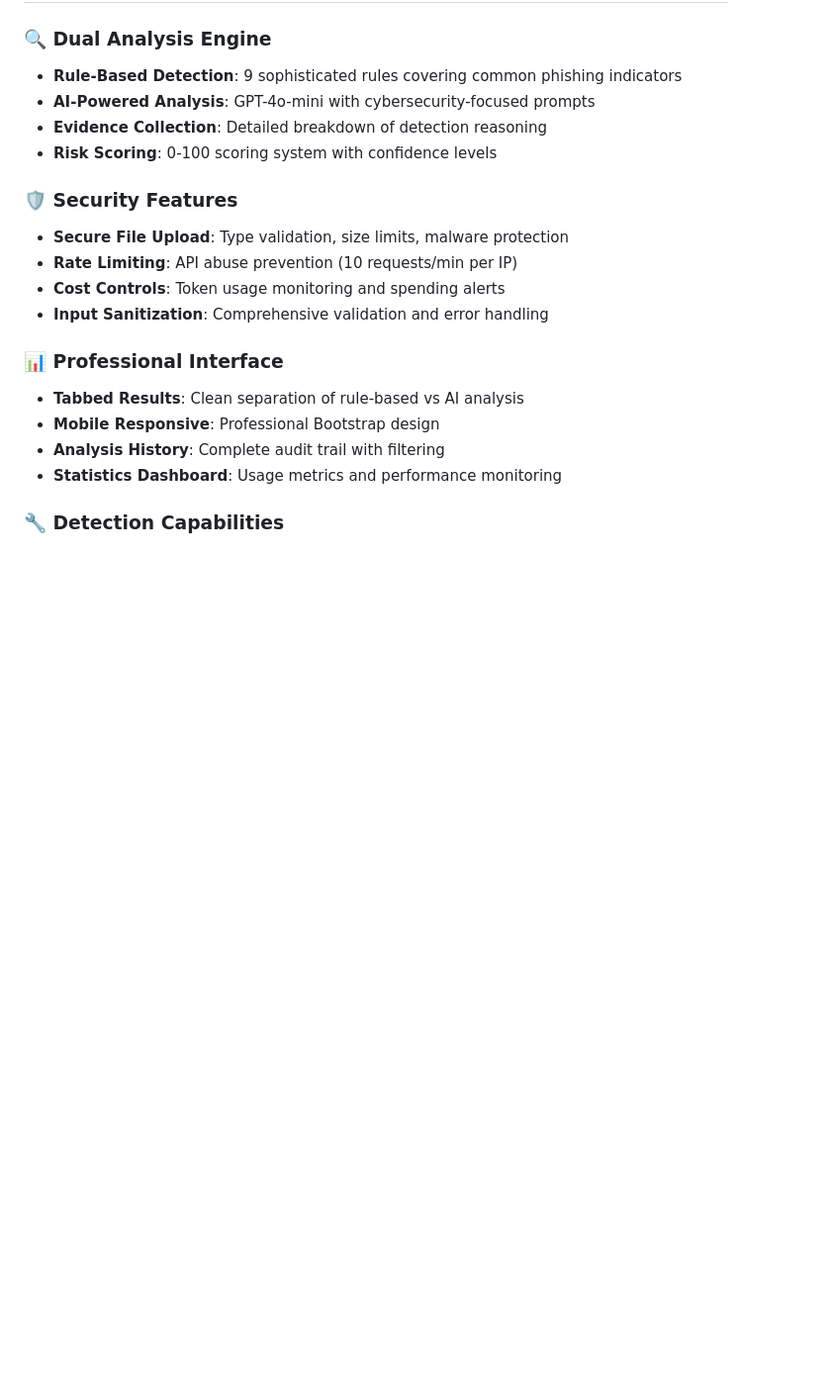
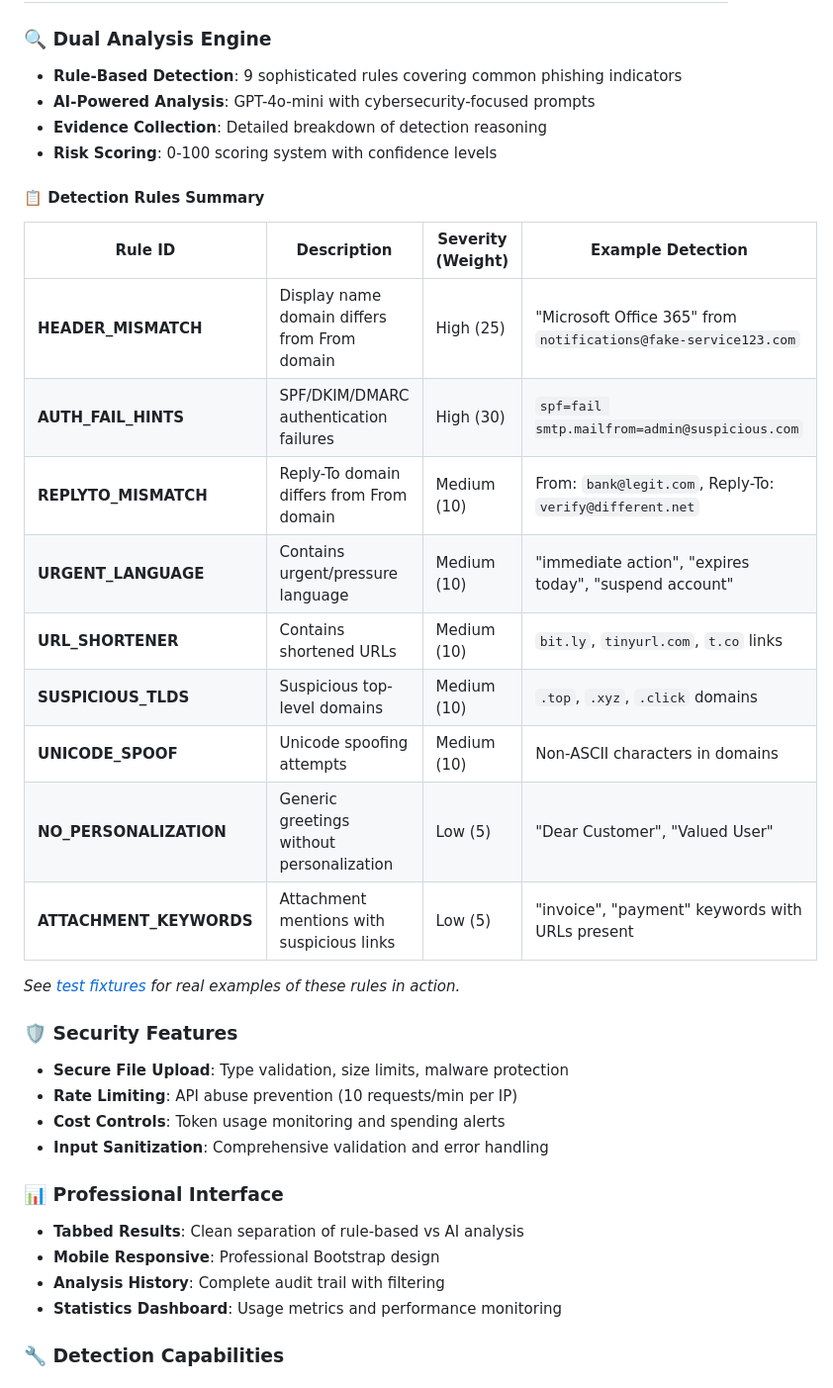
Before and after one commit to Rblea97/Phishing_Email_analyzer, a Markdown page: README.md, the part around the change. Shown: that part at 99% size. Drawn GitHub-style; blank space fills up the shorter version.

Commit message:
docs: Add comprehensive detection rules table to README
- Add detailed table showing all 9 phishing detection rules
- Include severity levels and real examples from test fixtures
- Transform generic '9 rules' claim into tangible technical details
- Link to test fixtures for verification

```diff
--- a/README.md
+++ b/README.md
@@ -150,6 +150,22 @@ make build     # Production build with all checks
 - **Evidence Collection**: Detailed breakdown of detection reasoning
 - **Risk Scoring**: 0-100 scoring system with confidence levels
 
+#### 📋 Detection Rules Summary
+
+| Rule ID | Description | Severity (Weight) | Example Detection |
+|---------|-------------|-------------------|------------------|
+| **HEADER_MISMATCH** | Display name domain differs from From domain | High (25) | "Microsoft Office 365" from `notifications@fake-service123.com` |
+| **AUTH_FAIL_HINTS** | SPF/DKIM/DMARC authentication failures | High (30) | `spf=fail smtp.mailfrom=admin@suspicious.com` |
+| **REPLYTO_MISMATCH** | Reply-To domain differs from From domain | Medium (10) | From: `bank@legit.com`, Reply-To: `verify@different.net` |
+| **URGENT_LANGUAGE** | Contains urgent/pressure language | Medium (10) | "immediate action", "expires today", "suspend account" |
+| **URL_SHORTENER** | Contains shortened URLs | Medium (10) | `bit.ly`, `tinyurl.com`, `t.co` links |
+| **SUSPICIOUS_TLDS** | Suspicious top-level domains | Medium (10) | `.top`, `.xyz`, `.click` domains |
+| **UNICODE_SPOOF** | Unicode spoofing attempts | Medium (10) | Non-ASCII characters in domains |
+| **NO_PERSONALIZATION** | Generic greetings without personalization | Low (5) | "Dear Customer", "Valued User" |
+| **ATTACHMENT_KEYWORDS** | Attachment mentions with suspicious links | Low (5) | "invoice", "payment" keywords with URLs present |
+
+*See [test fixtures](tests/fixtures/) for real examples of these rules in action.*
+
 ### 🛡️ Security Features
 - **Secure File Upload**: Type validation, size limits, malware protection
 - **Rate Limiting**: API abuse prevention (10 requests/min per IP)
```
